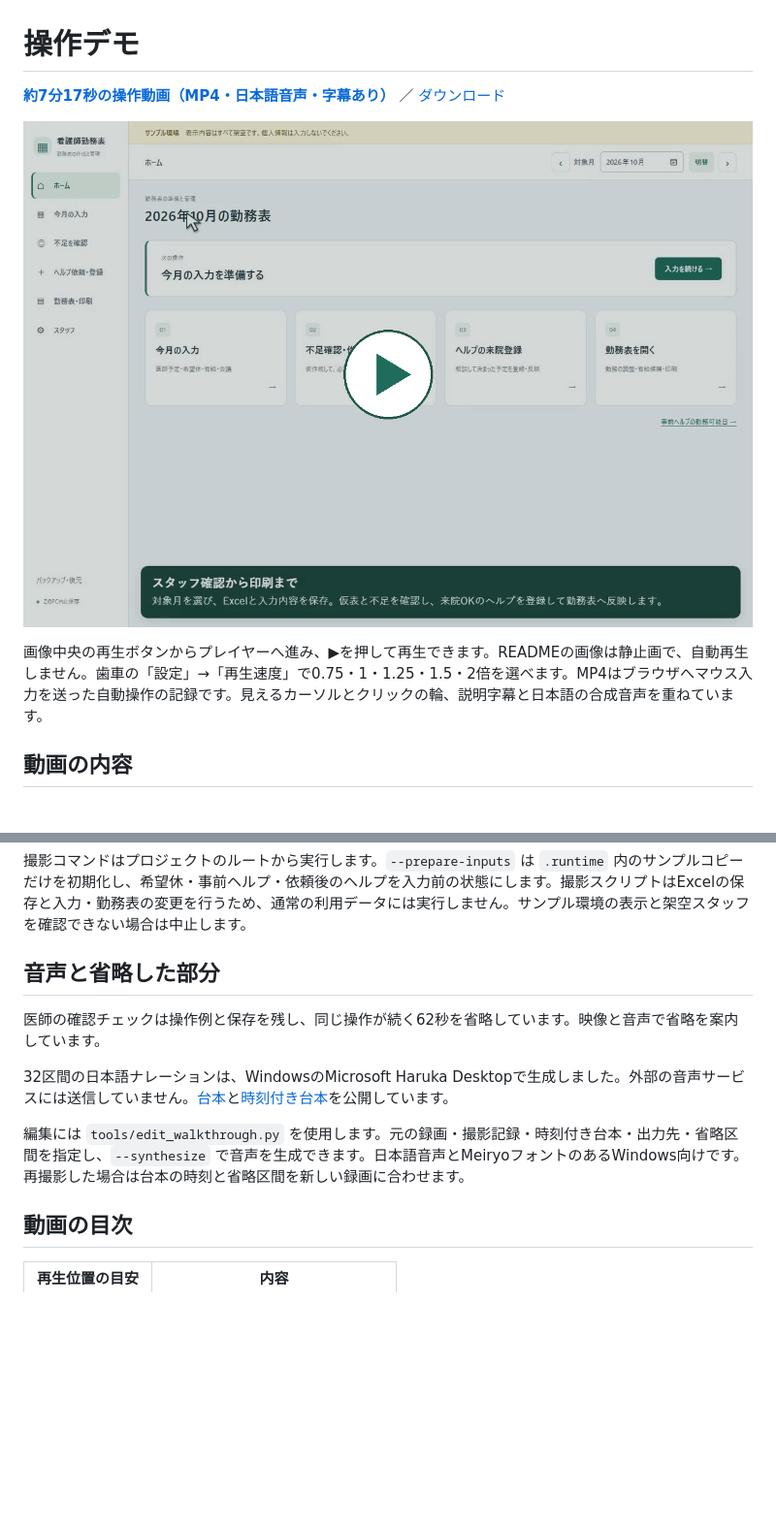
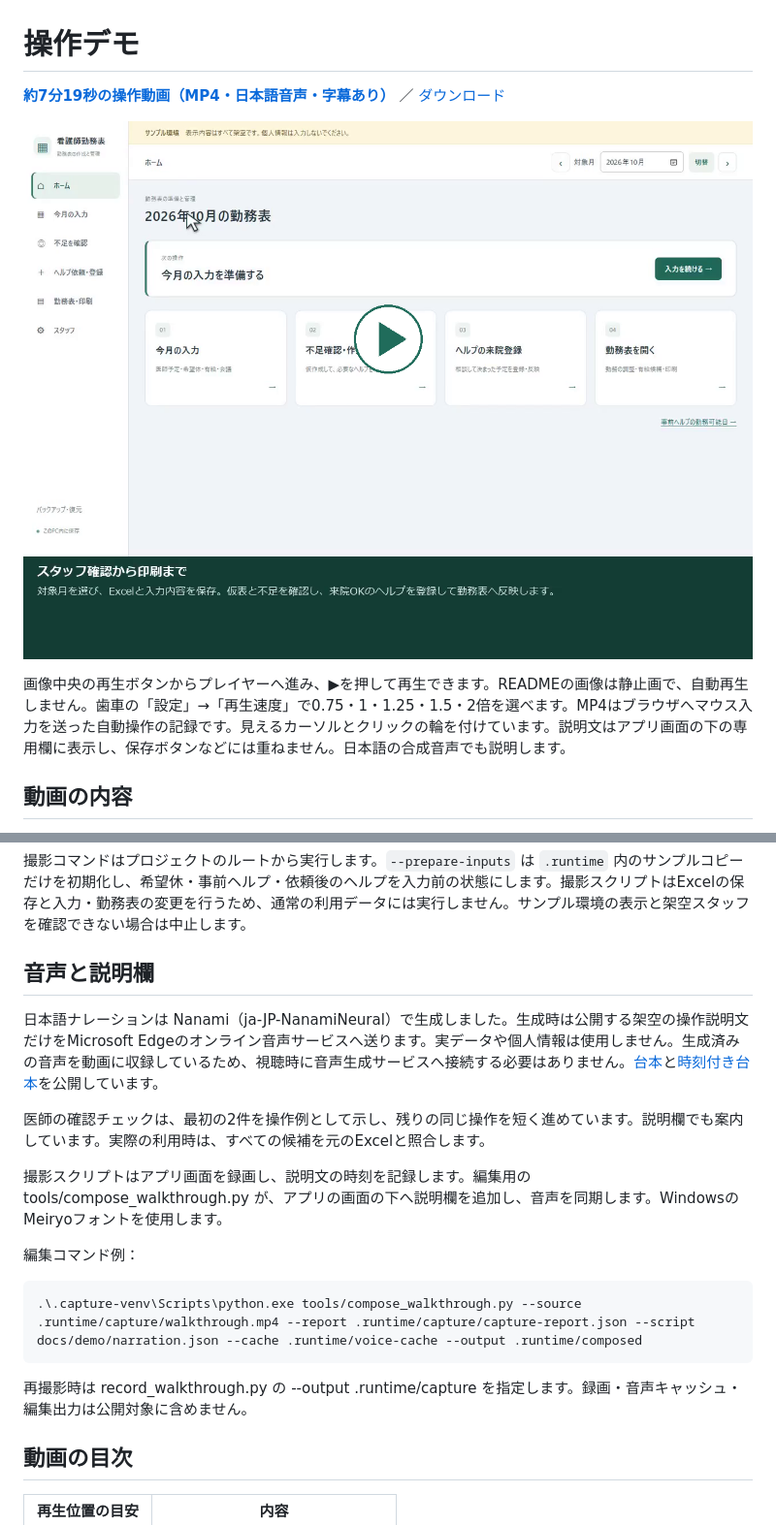
Before and after one commit to higakota/nurse-scheduler-demo, a Markdown page: docs/demo/README.md, 2 parts joined by grey strips. Shown: that part at 97% size. GitHub-like rendering; pictures changed too: docs/demo/poster.png; blank space fills up the shorter version.

Commit message:
Improve walkthrough controls, narration and unobstructed captions

```diff
--- a/docs/demo/README.md
+++ b/docs/demo/README.md
@@ -1,10 +1,10 @@
 # 操作デモ
 
-**[約7分17秒の操作動画（MP4・日本語音声・字幕あり）](https://higakota.github.io/nurse-scheduler-demo/)** ／ [ダウンロード](https://raw.githubusercontent.com/higakota/nurse-scheduler-demo/main/docs/demo/walkthrough.mp4)
+**[約7分19秒の操作動画（MP4・日本語音声・字幕あり）](https://higakota.github.io/nurse-scheduler-demo/)** ／ [ダウンロード](https://raw.githubusercontent.com/higakota/nurse-scheduler-demo/main/docs/demo/walkthrough.mp4)
 
 [![操作デモを再生](poster.png)](https://higakota.github.io/nurse-scheduler-demo/)
 
-画像中央の再生ボタンからプレイヤーへ進み、▶を押して再生できます。READMEの画像は静止画で、自動再生しません。歯車の「設定」→「再生速度」で0.75・1・1.25・1.5・2倍を選べます。MP4はブラウザへマウス入力を送った自動操作の記録です。見えるカーソルとクリックの輪、説明字幕と日本語の合成音声を重ねています。
+画像中央の再生ボタンからプレイヤーへ進み、▶を押して再生できます。READMEの画像は静止画で、自動再生しません。歯車の「設定」→「再生速度」で0.75・1・1.25・1.5・2倍を選べます。MP4はブラウザへマウス入力を送った自動操作の記録です。見えるカーソルとクリックの輪を付けています。説明文はアプリ画面の下の専用欄に表示し、保存ボタンなどには重ねません。日本語の合成音声でも説明します。
 
 ## 動画の内容
 
@@ -57,13 +57,19 @@ cd .runtime/recording
 
 撮影コマンドはプロジェクトのルートから実行します。`--prepare-inputs` は `.runtime` 内のサンプルコピーだけを初期化し、希望休・事前ヘルプ・依頼後のヘルプを入力前の状態にします。撮影スクリプトはExcelの保存と入力・勤務表の変更を行うため、通常の利用データには実行しません。サンプル環境の表示と架空スタッフを確認できない場合は中止します。
 
-## 音声と省略した部分
+## 音声と説明欄
 
-医師の確認チェックは操作例と保存を残し、同じ操作が続く62秒を省略しています。映像と音声で省略を案内しています。
+日本語ナレーションは Nanami（ja-JP-NanamiNeural）で生成しました。生成時は公開する架空の操作説明文だけをMicrosoft Edgeのオンライン音声サービスへ送ります。実データや個人情報は使用しません。生成済みの音声を動画に収録しているため、視聴時に音声生成サービスへ接続する必要はありません。[台本](narration.md)と[時刻付き台本](narration.json)を公開しています。
 
-32区間の日本語ナレーションは、WindowsのMicrosoft Haruka Desktopで生成しました。外部の音声サービスには送信していません。[台本](narration.md)と[時刻付き台本](narration.json)を公開しています。
+医師の確認チェックは、最初の2件を操作例として示し、残りの同じ操作を短く進めています。説明欄でも案内しています。実際の利用時は、すべての候補を元のExcelと照合します。
 
-編集には `tools/edit_walkthrough.py` を使用します。元の録画・撮影記録・時刻付き台本・出力先・省略区間を指定し、`--synthesize` で音声を生成できます。日本語音声とMeiryoフォントのあるWindows向けです。再撮影した場合は台本の時刻と省略区間を新しい録画に合わせます。
+撮影スクリプトはアプリ画面を録画し、説明文の時刻を記録します。編集用の tools/compose_walkthrough.py が、アプリの画面の下へ説明欄を追加し、音声を同期します。WindowsのMeiryoフォントを使用します。
+
+編集コマンド例：
+
+    .\.capture-venv\Scripts\python.exe tools/compose_walkthrough.py --source .runtime/capture/walkthrough.mp4 --report .runtime/capture/capture-report.json --script docs/demo/narration.json --cache .runtime/voice-cache --output .runtime/composed
+
+再撮影時は record_walkthrough.py の --output .runtime/capture を指定します。録画・音声キャッシュ・編集出力は公開対象に含めません。
 
 ## 動画の目次
 
```
Also changed, not shown: other parts of docs/demo/README.md (+27 -27 lines), README.md (+4 -2 lines), docs/demo/narration.md (+33 -97 lines), docs/demo/opening.png, docs/screenshots/print.png, docs/screenshots/roster.png, 8 other files.
